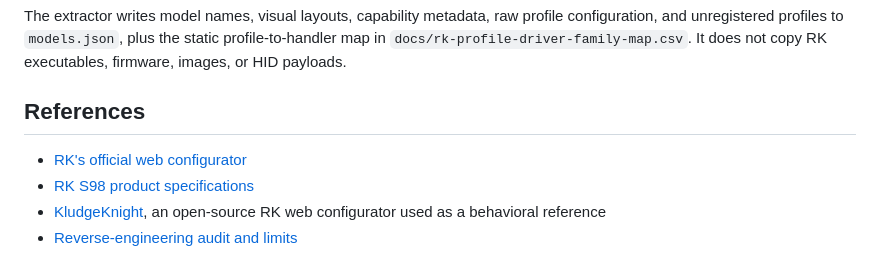
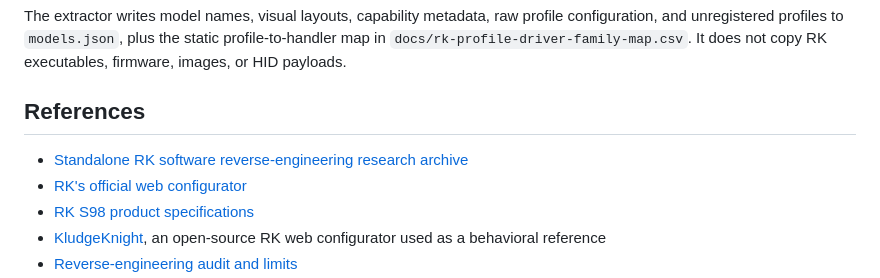
Before and after one commit to shubh-3011/keydeck-rk-studio, a Markdown page: README.md, the part around the change. GitHub-like rendering.

Commit message:
Link standalone research archive

```diff
--- a/README.md
+++ b/README.md
@@ -60,6 +60,7 @@ The extractor writes model names, visual layouts, capability metadata, raw profi
 
 ## References
 
+- [Standalone RK software reverse-engineering research archive](https://github.com/shubh-3011/rk-keyboard-software-research)
 - [RK's official web configurator](https://drive.rkgaming.com/)
 - [RK S98 product specifications](https://rkgamingstore.com/products/s98-wireless-mechanical-keyboard)
 - [KludgeKnight](https://github.com/vinc3m1/kludgeknight), an open-source RK web configurator used as a behavioral reference
```
